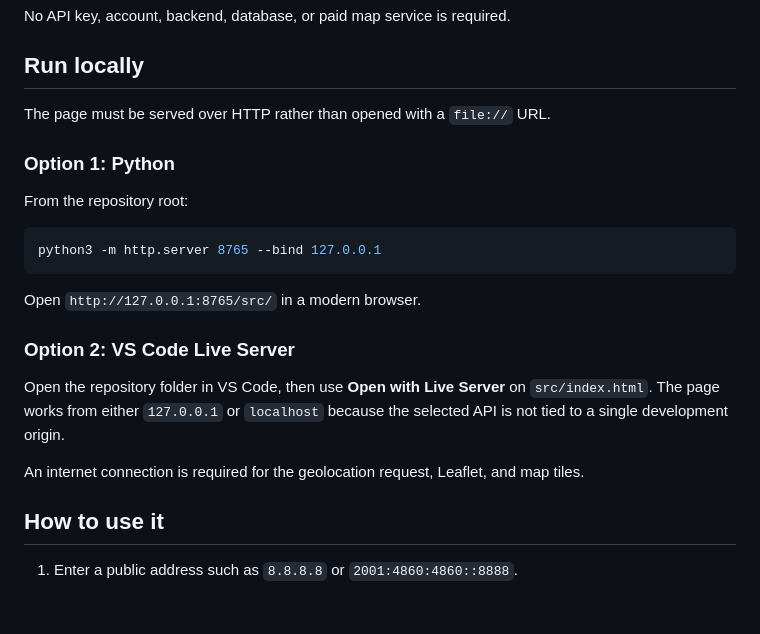
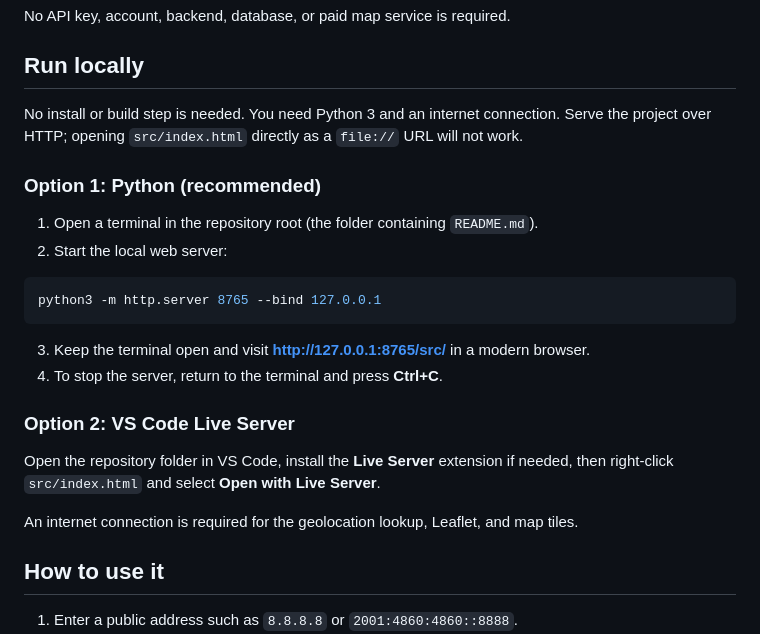
Before and after one commit to albanbyamugisha/GeoPulse-IP-Location-Tracker, a Markdown page: README.md, the part around the change. Rendered like a GitHub page; blank space fills up the shorter version.

Commit message:
docs: clarify how to run project
Co-authored-by: Copilot <223556219+Copilot@users.noreply.github.com>

````diff
--- a/README.md
+++ b/README.md
@@ -29,23 +29,25 @@ No API key, account, backend, database, or paid map service is required.
 
 ## Run locally
 
-The page must be served over HTTP rather than opened with a `file://` URL.
+No install or build step is needed. You need Python 3 and an internet connection. Serve the project over HTTP; opening `src/index.html` directly as a `file://` URL will not work.
 
-### Option 1: Python
+### Option 1: Python (recommended)
 
-From the repository root:
+1. Open a terminal in the repository root (the folder containing `README.md`).
+2. Start the local web server:
 
 ```bash
 python3 -m http.server 8765 --bind 127.0.0.1
 ```
 
-Open `http://127.0.0.1:8765/src/` in a modern browser.
+3. Keep the terminal open and visit **http://127.0.0.1:8765/src/** in a modern browser.
+4. To stop the server, return to the terminal and press **Ctrl+C**.
 
 ### Option 2: VS Code Live Server
 
-Open the repository folder in VS Code, then use **Open with Live Server** on `src/index.html`. The page works from either `127.0.0.1` or `localhost` because the selected API is not tied to a single development origin.
+Open the repository folder in VS Code, install the **Live Server** extension if needed, then right-click `src/index.html` and select **Open with Live Server**.
 
-An internet connection is required for the geolocation request, Leaflet, and map tiles.
+An internet connection is required for the geolocation lookup, Leaflet, and map tiles.
 
 ## How to use it
 
````
